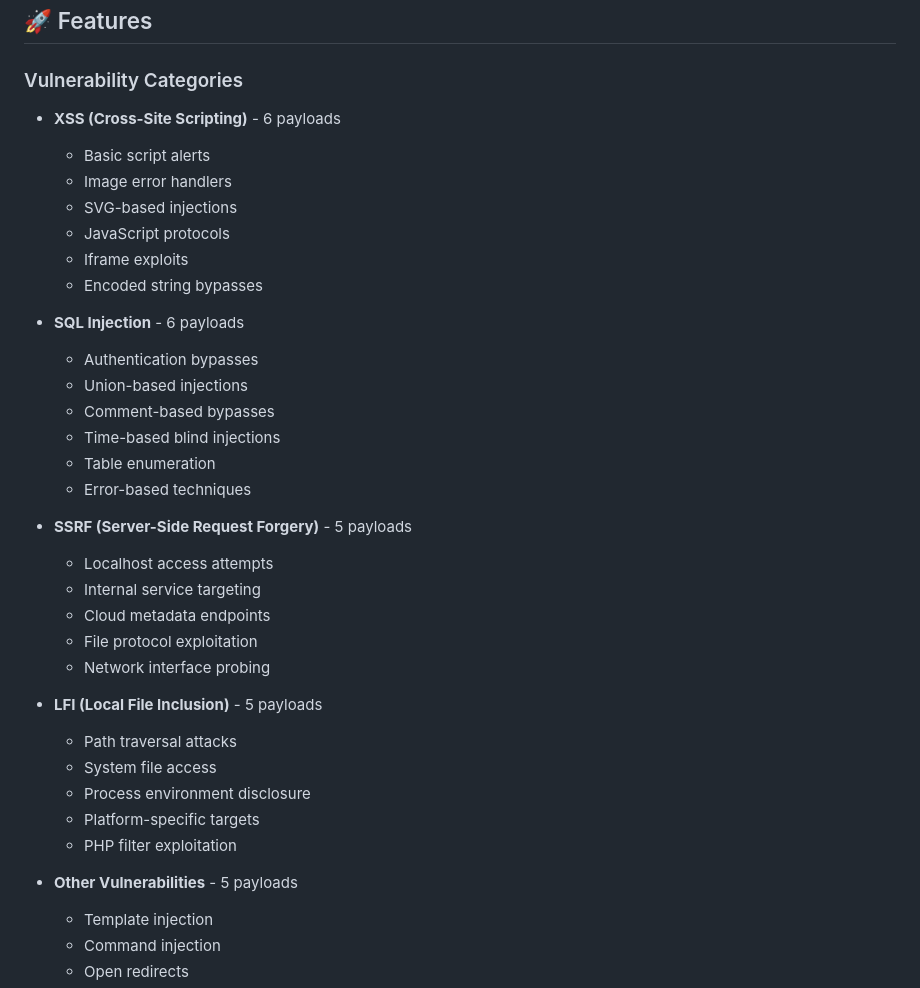
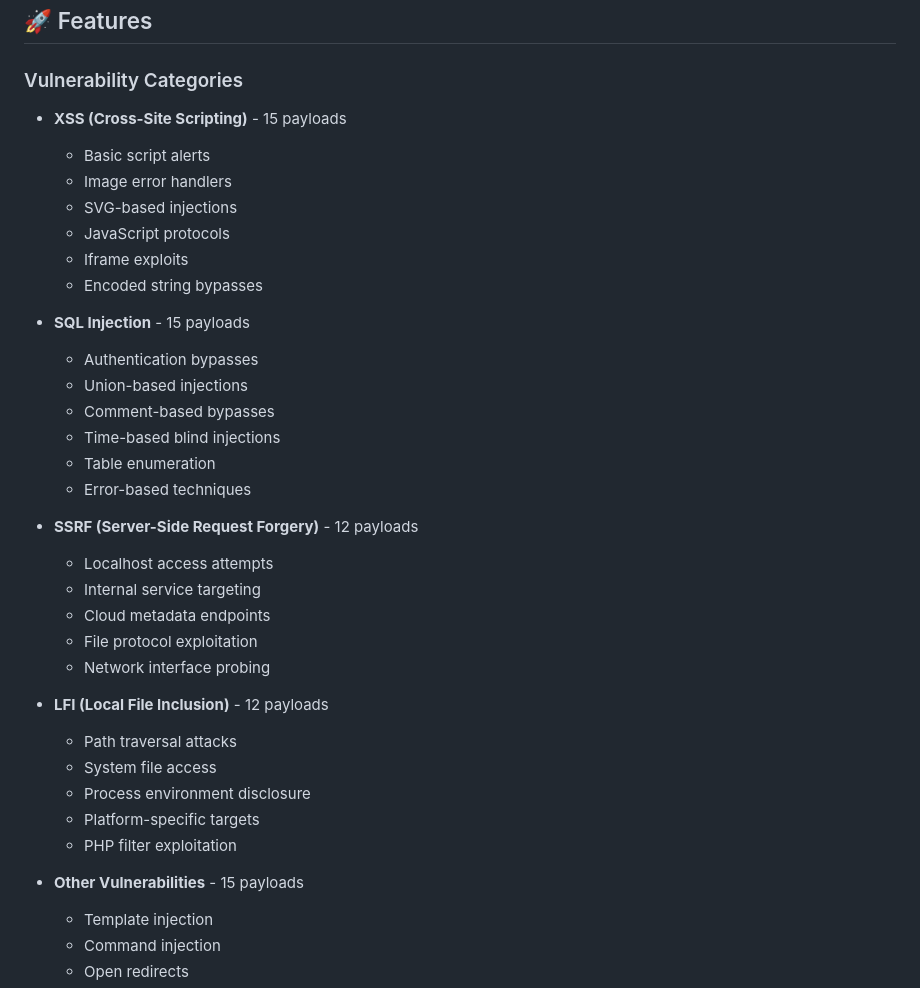
Before and after one commit to CyberNilsen/CyberInject, a Markdown page: README.md, the part around the change. Drawn GitHub-style.

```diff
--- a/README.md
+++ b/README.md
@@ -24,7 +24,7 @@ A comprehensive browser extension designed for authorized security testing and p
 
 ### Vulnerability Categories
 
-- **XSS (Cross-Site Scripting)** - 6 payloads
+- **XSS (Cross-Site Scripting)** - 15 payloads
   - Basic script alerts
   - Image error handlers
   - SVG-based injections
@@ -32,7 +32,7 @@ A comprehensive browser extension designed for authorized security testing and p
   - Iframe exploits
   - Encoded string bypasses
 
-- **SQL Injection** - 6 payloads
+- **SQL Injection** - 15 payloads
   - Authentication bypasses
   - Union-based injections
   - Comment-based bypasses
@@ -40,21 +40,21 @@ A comprehensive browser extension designed for authorized security testing and p
   - Table enumeration
   - Error-based techniques
 
-- **SSRF (Server-Side Request Forgery)** - 5 payloads
+- **SSRF (Server-Side Request Forgery)** - 12 payloads
   - Localhost access attempts
   - Internal service targeting
   - Cloud metadata endpoints
   - File protocol exploitation
   - Network interface probing
 
-- **LFI (Local File Inclusion)** - 5 payloads
+- **LFI (Local File Inclusion)** - 12 payloads
   - Path traversal attacks
   - System file access
   - Process environment disclosure
   - Platform-specific targets
   - PHP filter exploitation
 
-- **Other Vulnerabilities** - 5 payloads
+- **Other Vulnerabilities** - 15 payloads
   - Template injection
   - Command injection
   - Open redirects
```
